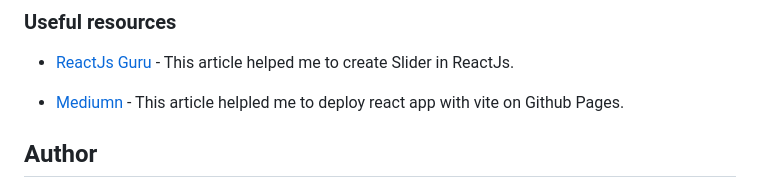
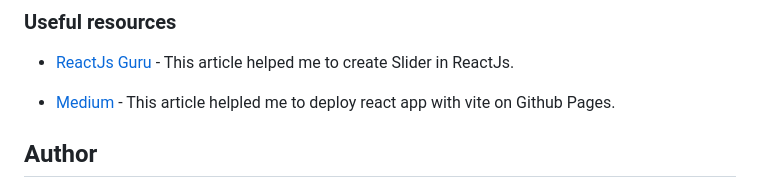
Before and after one commit to Aimal-125/testimonials-slider, a Markdown page: README.md, the part around the change. Rendered like a GitHub page.

```diff
--- a/README.md
+++ b/README.md
@@ -110,7 +110,7 @@ let Slider = ({slides}) => {
 
 - [ReactJs Guru](https://reactjsguru.com/how-to-make-image-slider-in-react/) - This article helped me to create Slider in ReactJs.
 
-- [Mediumn](https://medium.com/@badreddine.boudaoud21/create-a-react-app-with-vite-and-deploy-it-on-github-48b82e19f821) - This article
+- [Medium](https://medium.com/@badreddine.boudaoud21/create-a-react-app-with-vite-and-deploy-it-on-github-48b82e19f821) - This article
 helpled me to deploy react app with vite on Github Pages.
 
 ## Author
```
